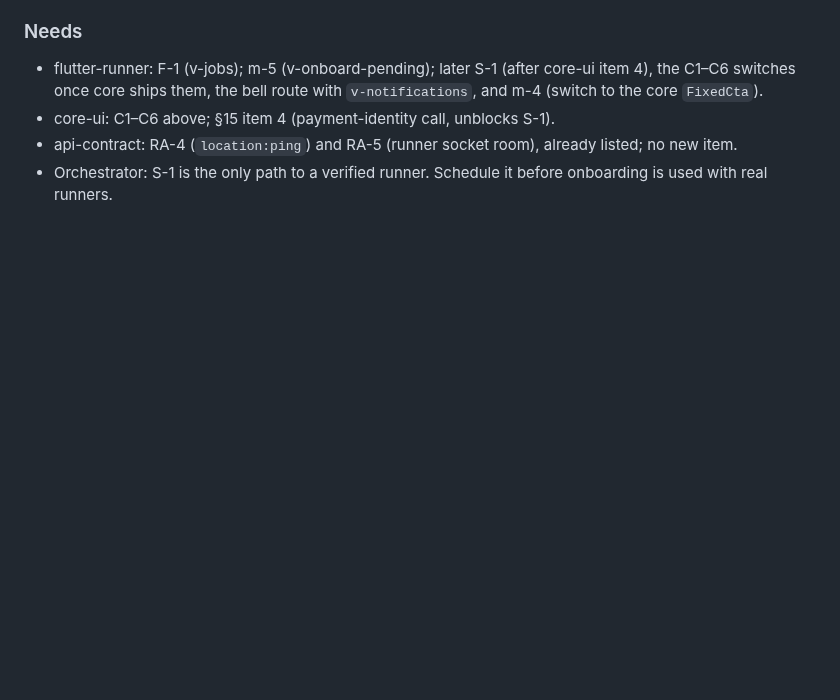
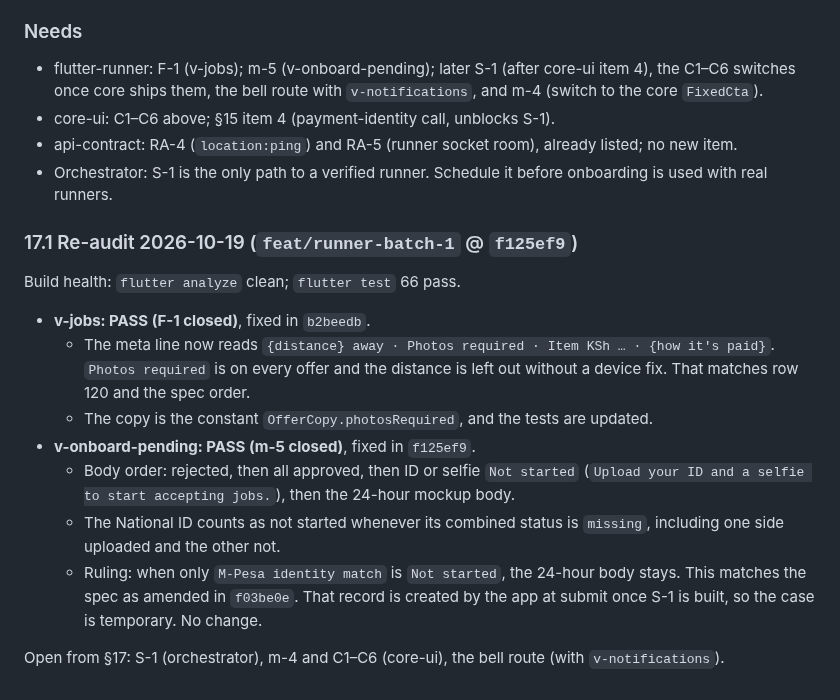
Before and after one commit to sanzio-br/nitume, a Markdown page: docs/audits/runner-gap-report.md, the part around the change. GitHub-like rendering; blank space fills up the shorter version.

Commit message:
docs(audits): runner batch 1 re-audit, v-jobs F-1 and m-5 closed

```diff
--- a/docs/audits/runner-gap-report.md
+++ b/docs/audits/runner-gap-report.md
@@ -903,3 +903,16 @@ Everything else passes:
 - core-ui: C1–C6 above; §15 item 4 (payment-identity call, unblocks S-1).
 - api-contract: RA-4 (`location:ping`) and RA-5 (runner socket room), already listed; no new item.
 - Orchestrator: S-1 is the only path to a verified runner. Schedule it before onboarding is used with real runners.
+
+### 17.1 Re-audit 2026-10-19 (`feat/runner-batch-1` @ `f125ef9`)
+Build health: `flutter analyze` clean; `flutter test` 66 pass.
+
+- **v-jobs: PASS (F-1 closed)**, fixed in `b2beedb`.
+  - The meta line now reads `{distance} away · Photos required · Item KSh … · {how it's paid}`. `Photos required` is on every offer and the distance is left out without a device fix. That matches row 120 and the spec order.
+  - The copy is the constant `OfferCopy.photosRequired`, and the tests are updated.
+- **v-onboard-pending: PASS (m-5 closed)**, fixed in `f125ef9`.
+  - Body order: rejected, then all approved, then ID or selfie `Not started` (`Upload your ID and a selfie to start accepting jobs.`), then the 24-hour mockup body.
+  - The National ID counts as not started whenever its combined status is `missing`, including one side uploaded and the other not.
+  - Ruling: when only `M-Pesa identity match` is `Not started`, the 24-hour body stays. This matches the spec as amended in `f03be0e`. That record is created by the app at submit once S-1 is built, so the case is temporary. No change.
+
+Open from §17: S-1 (orchestrator), m-4 and C1–C6 (core-ui), the bell route (with `v-notifications`).
```
Also changed, not shown: docs/agent-sync/SCREEN_MAP.md (+2 -2 lines).
